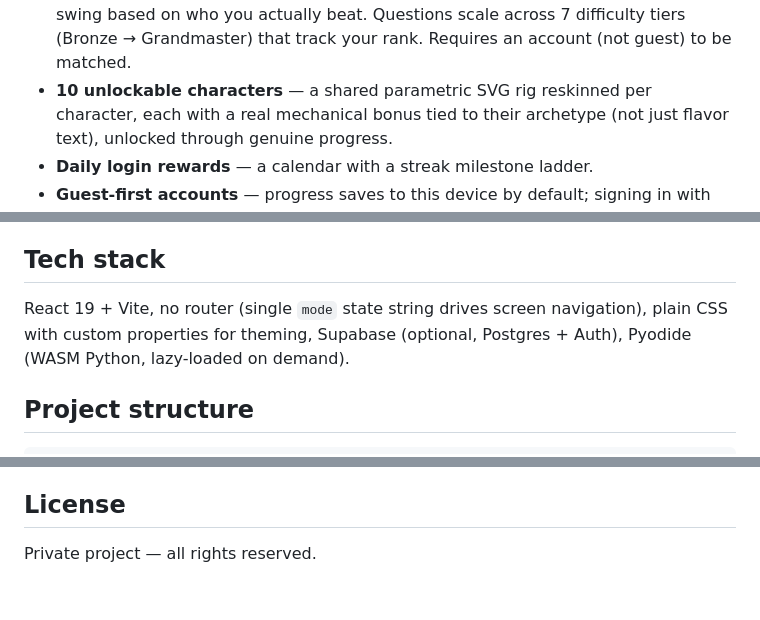
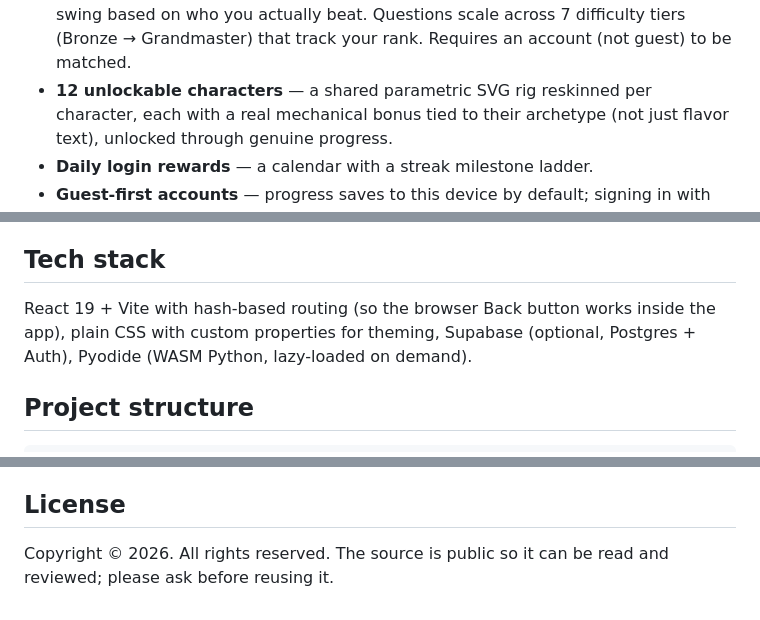
Before and after one commit to Ho-Chai-Kwok/Coding-game, a Markdown page: README.md, 3 parts joined by grey strips. GitHub-like rendering.

```diff
--- a/README.md
+++ b/README.md
@@ -48,7 +68,7 @@ each are in `QA_REPORT.md`.
   who you actually beat. Questions scale across 7 difficulty tiers
   (Bronze → Grandmaster) that track your rank. Requires an account (not
   guest) to be matched.
-- **10 unlockable characters** — a shared parametric SVG rig reskinned
+- **12 unlockable characters** — a shared parametric SVG rig reskinned
   per character, each with a real mechanical bonus tied to their
   archetype (not just flavor text), unlocked through genuine progress.
 - **Daily login rewards** — a calendar with a streak milestone ladder.
@@ -121,8 +141,8 @@ Any static host works if it sends the same headers.
 
 ## Tech stack
 
-React 19 + Vite, no router (single `mode` state string drives screen
-navigation), plain CSS with custom properties for theming, Supabase
+React 19 + Vite with hash-based routing (so the browser Back button works
+inside the app), plain CSS with custom properties for theming, Supabase
 (optional, Postgres + Auth), Pyodide (WASM Python, lazy-loaded on demand).
 
 ## Project structure
@@ -148,4 +168,5 @@ under 13, please ask a parent or guardian before creating an account.
 
 ## License
 
-Private project — all rights reserved.
+Copyright © 2026. All rights reserved. The source is public so it can be
+read and reviewed; please ask before reusing it.
```
Also changed, not shown: other parts of README.md (+39 -19 lines), docs/AUTONOMOUS_LOG.md (renamed from AUTONOMOUS_LOG.md), docs/NEXT_STAGE.md (renamed from NEXT_STAGE.md), docs/QA_REPORT.md (renamed from QA_REPORT.md), docs/ROADMAP.md (renamed from ROADMAP.md), docs/screenshots/home.png (added), docs/screenshots/lesson.png (added), docs/screenshots/worlds.png (added), 3 other files.
